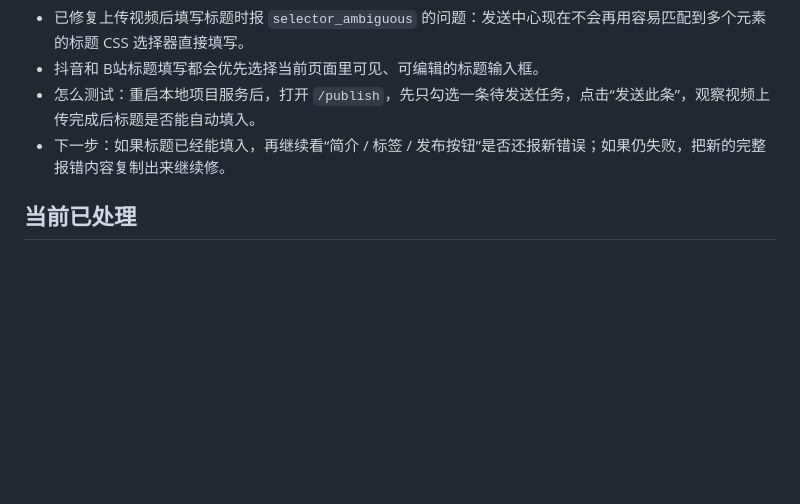
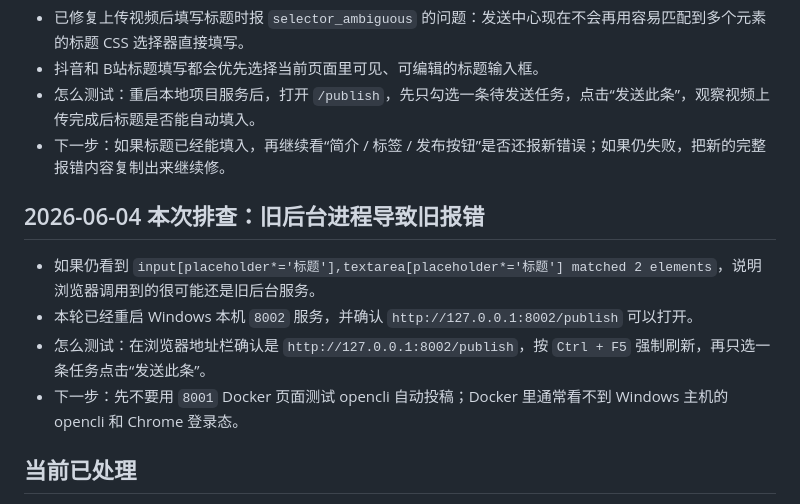
Before and after one commit to damingishere-coder/Ai-Clip-Workflow, a Markdown page: NEXT_STEPS.md, the part around the change. Drawn GitHub-style; blank space fills up the shorter version.

```diff
--- a/NEXT_STEPS.md
+++ b/NEXT_STEPS.md
@@ -336,6 +336,12 @@
 - 怎么测试：重启本地项目服务后，打开 `/publish`，先只勾选一条待发送任务，点击“发送此条”，观察视频上传完成后标题是否能自动填入。
 - 下一步：如果标题已经能填入，再继续看“简介 / 标签 / 发布按钮”是否还报新错误；如果仍失败，把新的完整报错内容复制出来继续修。
 
+## 2026-06-04 本次排查：旧后台进程导致旧报错
+- 如果仍看到 `input[placeholder*='标题'],textarea[placeholder*='标题'] matched 2 elements`，说明浏览器调用到的很可能还是旧后台服务。
+- 本轮已经重启 Windows 本机 `8002` 服务，并确认 `http://127.0.0.1:8002/publish` 可以打开。
+- 怎么测试：在浏览器地址栏确认是 `http://127.0.0.1:8002/publish`，按 `Ctrl + F5` 强制刷新，再只选一条任务点击“发送此条”。
+- 下一步：先不要用 `8001` Docker 页面测试 opencli 自动投稿；Docker 里通常看不到 Windows 主机的 opencli 和 Chrome 登录态。
+
 ## 当前已处理
 
 - 已新增 Docker 一键启动方式：`docker compose up --build`，固定访问 `http://127.0.0.1:8001`。
```
Also changed, not shown: DEVELOPMENT_LOG.md (+7 -0 lines).
